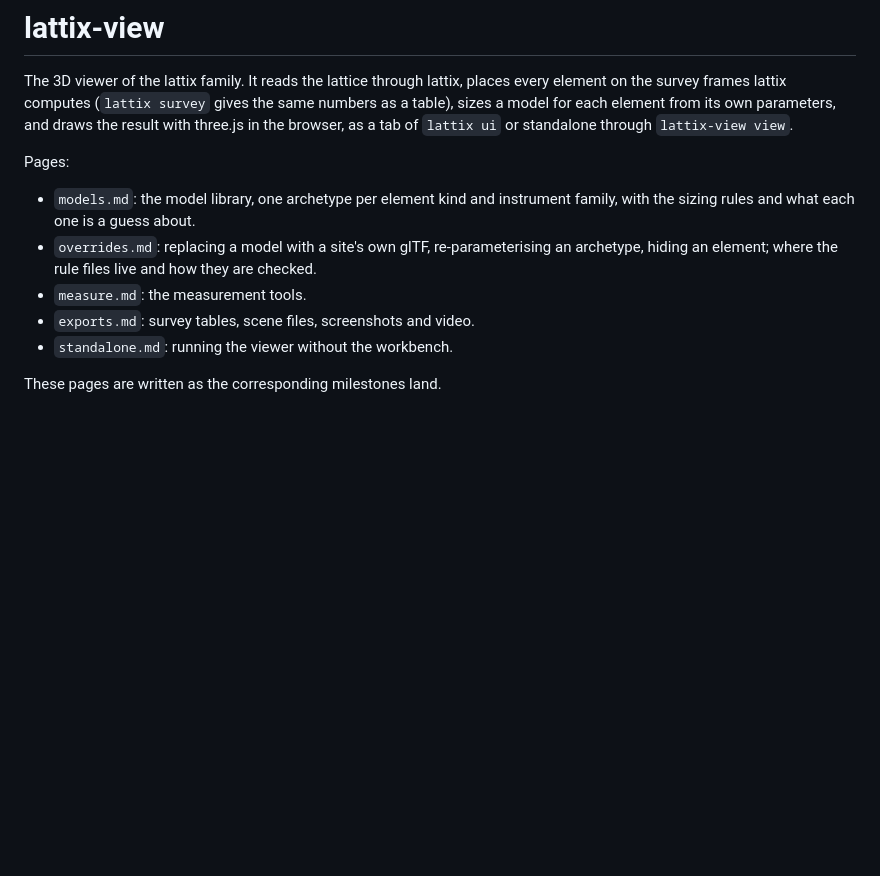
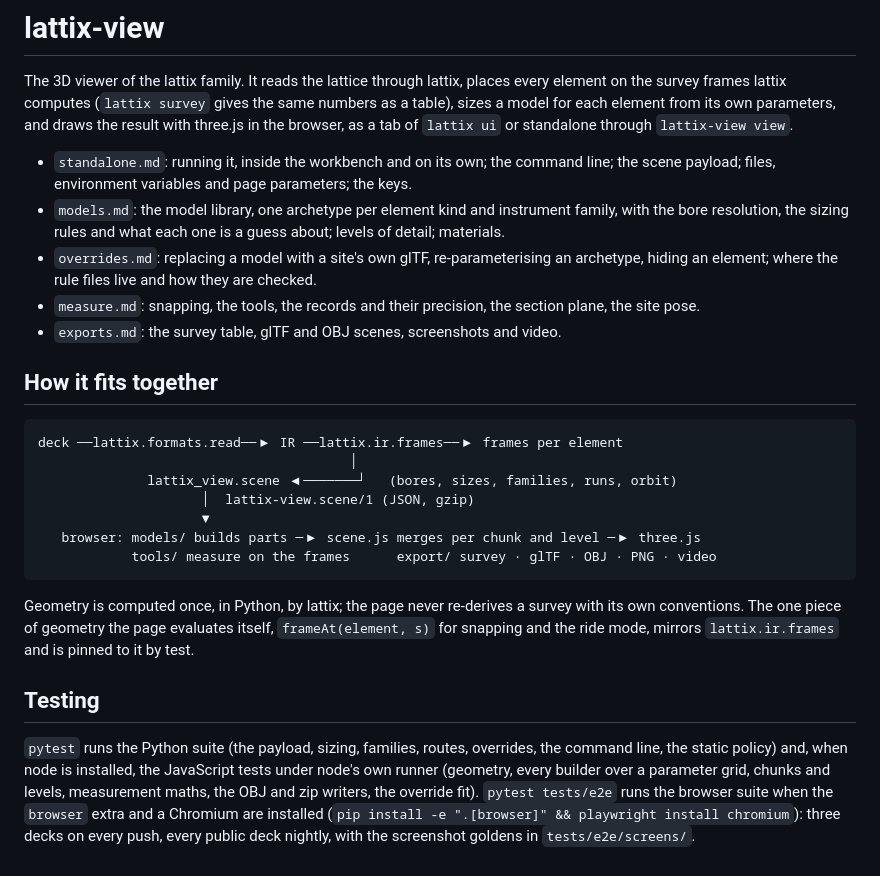
Before and after one commit to Accel-Toolkit/lattix-view, a Markdown page: docs/index.md, the part around the change. Drawn GitHub-style; blank space fills up the shorter version.

````diff
--- a/docs/index.md
+++ b/docs/index.md
@@ -5,14 +5,39 @@ the survey frames lattix computes (`lattix survey` gives the same numbers as a t
 model for each element from its own parameters, and draws the result with three.js in the
 browser, as a tab of `lattix ui` or standalone through `lattix-view view`.
 
-Pages:
+- `standalone.md`: running it, inside the workbench and on its own; the command line; the scene
+  payload; files, environment variables and page parameters; the keys.
+- `models.md`: the model library, one archetype per element kind and instrument family, with the
+  bore resolution, the sizing rules and what each one is a guess about; levels of detail;
+  materials.
+- `overrides.md`: replacing a model with a site's own glTF, re-parameterising an archetype, hiding
+  an element; where the rule files live and how they are checked.
+- `measure.md`: snapping, the tools, the records and their precision, the section plane, the site
+  pose.
+- `exports.md`: the survey table, glTF and OBJ scenes, screenshots and video.
 
-- `models.md`: the model library, one archetype per element kind and instrument family, with the
-  sizing rules and what each one is a guess about.
-- `overrides.md`: replacing a model with a site's own glTF, re-parameterising an archetype, hiding an
-  element; where the rule files live and how they are checked.
-- `measure.md`: the measurement tools.
-- `exports.md`: survey tables, scene files, screenshots and video.
-- `standalone.md`: running the viewer without the workbench.
+## How it fits together
 
-These pages are written as the corresponding milestones land.
+```
+deck ──lattix.formats.read──▶ IR ──lattix.ir.frames──▶ frames per element
+                                        │
+              lattix_view.scene ◀───────┘   (bores, sizes, families, runs, orbit)
+                     │  lattix-view.scene/1 (JSON, gzip)
+                     ▼
+   browser: models/ builds parts ─▶ scene.js merges per chunk and level ─▶ three.js
+            tools/ measure on the frames      export/ survey · glTF · OBJ · PNG · video
+```
+
+Geometry is computed once, in Python, by lattix; the page never re-derives a survey with its own
+conventions. The one piece of geometry the page evaluates itself, `frameAt(element, s)` for
+snapping and the ride mode, mirrors `lattix.ir.frames` and is pinned to it by test.
+
+## Testing
+
+`pytest` runs the Python suite (the payload, sizing, families, routes, overrides, the command
+line, the static policy) and, when node is installed, the JavaScript tests under node's own runner
+(geometry, every builder over a parameter grid, chunks and levels, measurement maths, the OBJ and
+zip writers, the override fit). `pytest tests/e2e` runs the browser suite when the `browser`
+extra and a Chromium are installed (`pip install -e ".[browser]" && playwright install chromium`):
+three decks on every push, every public deck nightly, with the screenshot goldens in
+`tests/e2e/screens/`.
````
Also changed, not shown: README.md (+59 -16 lines), docs/exports.md (added, +66 -0 lines), docs/measure.md (added, +63 -0 lines), docs/models.md (added, +110 -0 lines), docs/standalone.md (added, +96 -0 lines), docs/img/chicane.png (added), docs/img/dtl.png (added), docs/img/frib_top.png (added), docs/img/measure.png (added), 2 other files.
